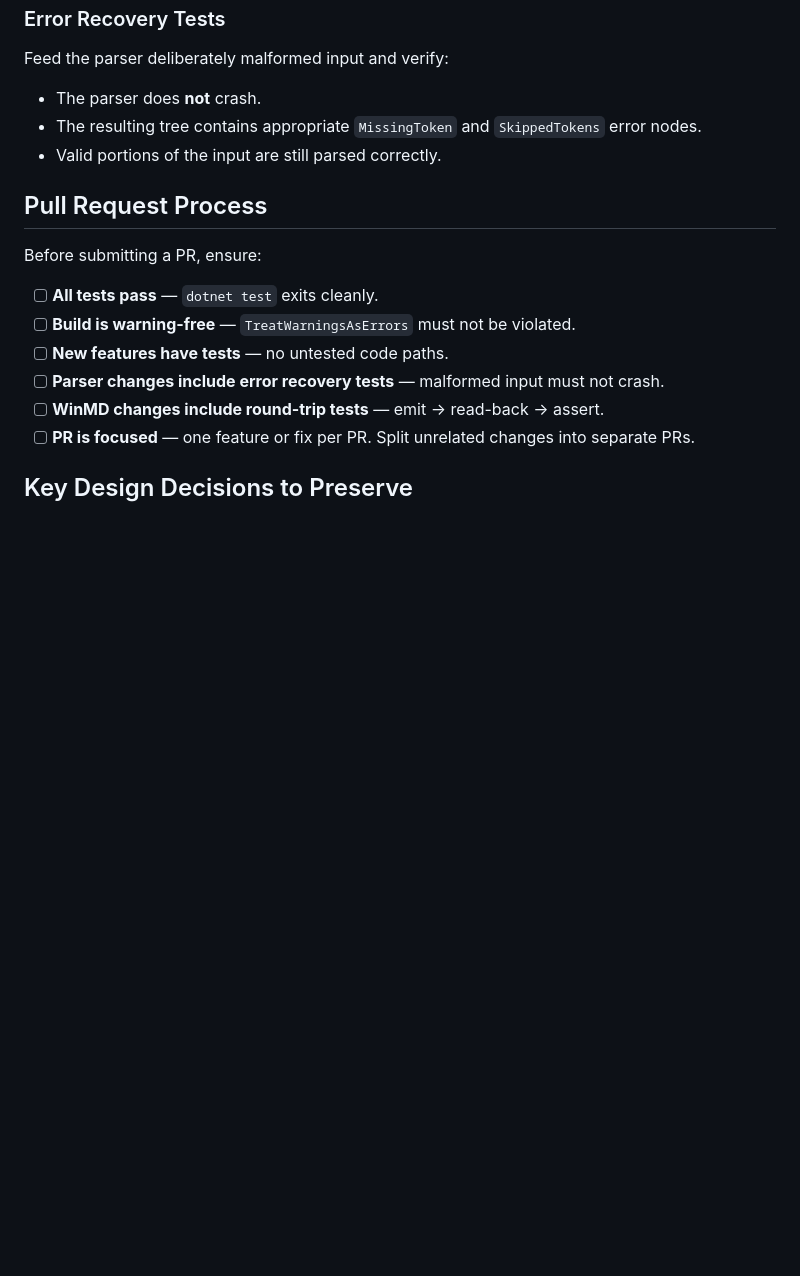
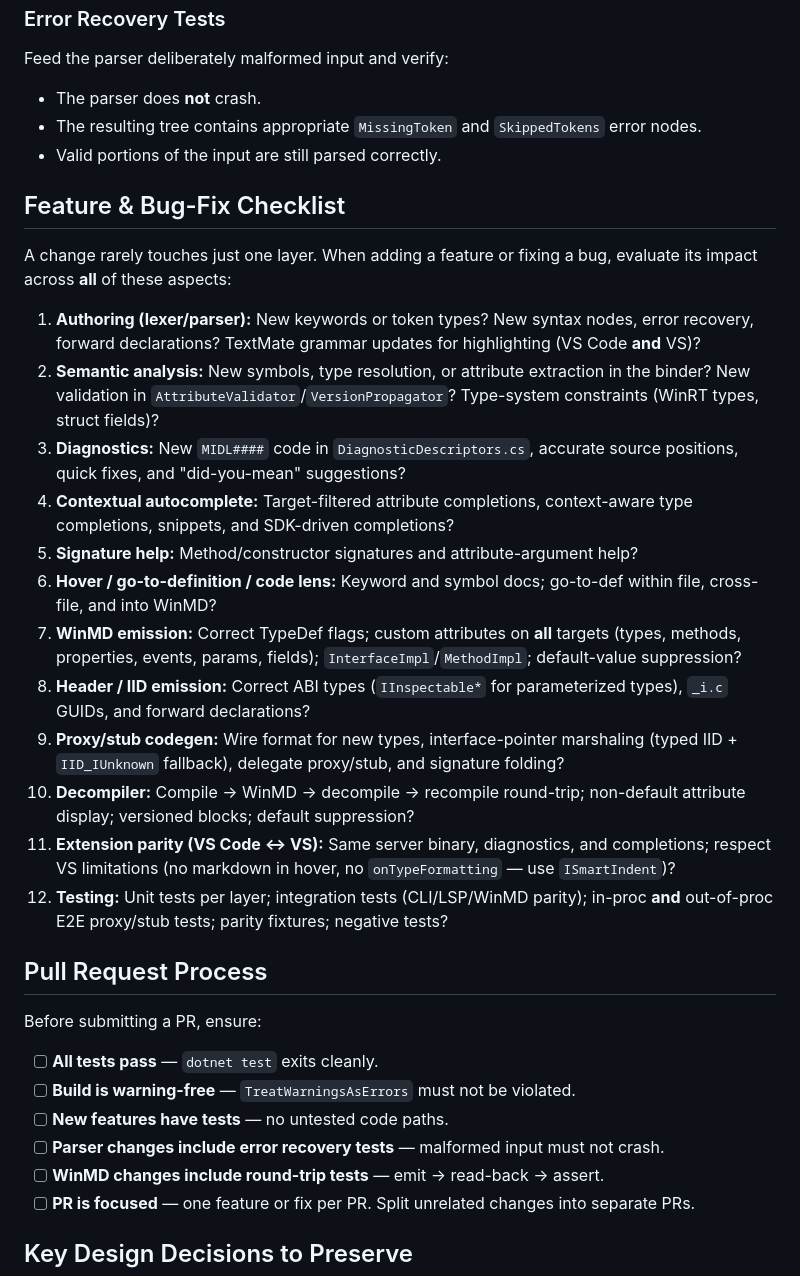
Before and after one commit to asklar/WinMIDL, a Markdown page: CONTRIBUTING.md, the part around one of its changes. Rendered like a GitHub page; blank space fills up the shorter version.

```diff
--- a/CONTRIBUTING.md
+++ b/CONTRIBUTING.md
@@ -158,6 +192,23 @@ Feed the parser deliberately malformed input and verify:
 - The resulting tree contains appropriate `MissingToken` and `SkippedTokens` error nodes.
 - Valid portions of the input are still parsed correctly.
 
+## Feature & Bug-Fix Checklist
+
+A change rarely touches just one layer. When adding a feature or fixing a bug, evaluate its impact across **all** of these aspects:
+
+1. **Authoring (lexer/parser):** New keywords or token types? New syntax nodes, error recovery, forward declarations? TextMate grammar updates for highlighting (VS Code **and** VS)?
+2. **Semantic analysis:** New symbols, type resolution, or attribute extraction in the binder? New validation in `AttributeValidator`/`VersionPropagator`? Type-system constraints (WinRT types, struct fields)?
+3. **Diagnostics:** New `MIDL####` code in `DiagnosticDescriptors.cs`, accurate source positions, quick fixes, and "did-you-mean" suggestions?
+4. **Contextual autocomplete:** Target-filtered attribute completions, context-aware type completions, snippets, and SDK-driven completions?
+5. **Signature help:** Method/constructor signatures and attribute-argument help?
+6. **Hover / go-to-definition / code lens:** Keyword and symbol docs; go-to-def within file, cross-file, and into WinMD?
+7. **WinMD emission:** Correct TypeDef flags; custom attributes on **all** targets (types, methods, properties, events, params, fields); `InterfaceImpl`/`MethodImpl`; default-value suppression?
+8. **Header / IID emission:** Correct ABI types (`IInspectable*` for parameterized types), `_i.c` GUIDs, and forward declarations?
+9. **Proxy/stub codegen:** Wire format for new types, interface-pointer marshaling (typed IID + `IID_IUnknown` fallback), delegate proxy/stub, and signature folding?
+10. **Decompiler:** Compile → WinMD → decompile → recompile round-trip; non-default attribute display; versioned blocks; default suppression?
+11. **Extension parity (VS Code ↔ VS):** Same server binary, diagnostics, and completions; respect VS limitations (no markdown in hover, no `onTypeFormatting` — use `ISmartIndent`)?
+12. **Testing:** Unit tests per layer; integration tests (CLI/LSP/WinMD parity); in-proc **and** out-of-proc E2E proxy/stub tests; parity fixtures; negative tests?
+
 ## Pull Request Process
 
 Before submitting a PR, ensure:
```
Also changed, not shown: other parts of CONTRIBUTING.md (+36 -2 lines), .github/copilot-instructions.md (+1 -1 lines), CONTRIBUTING-SOP.md (deleted, +0 -108 lines).
